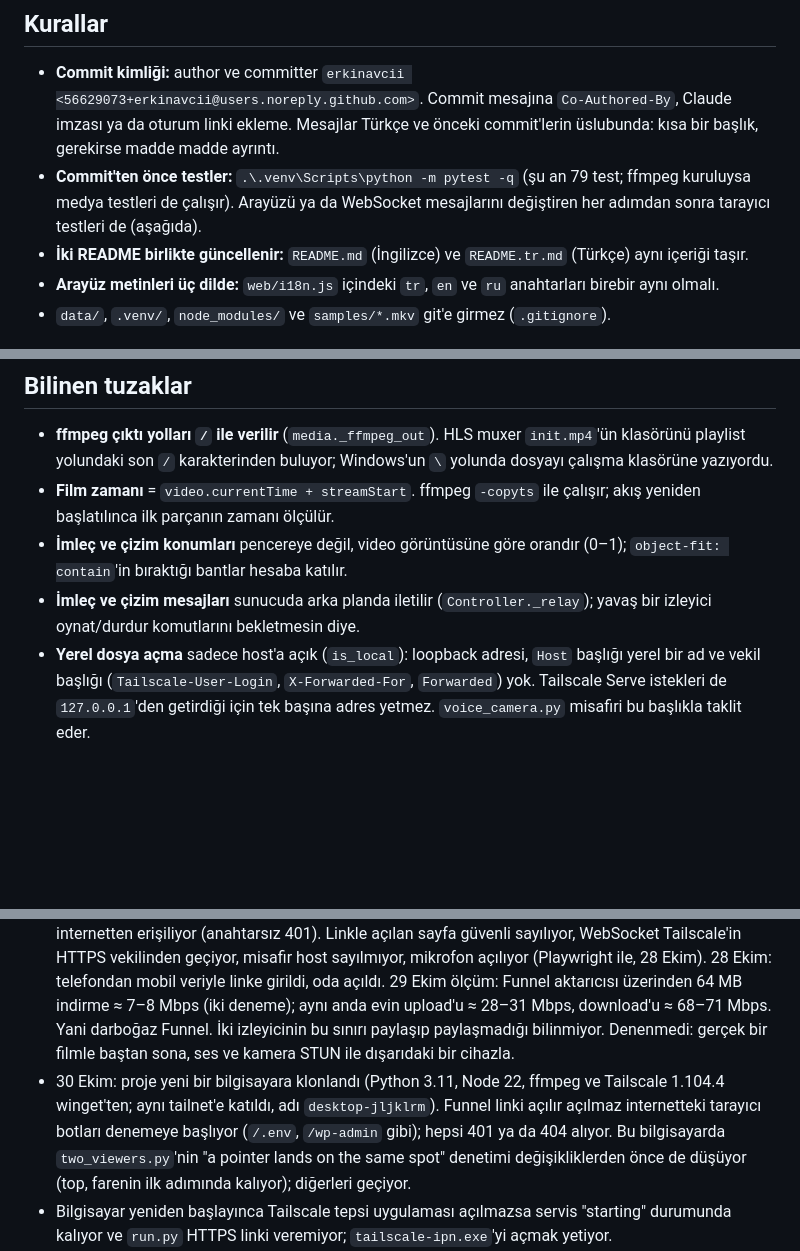
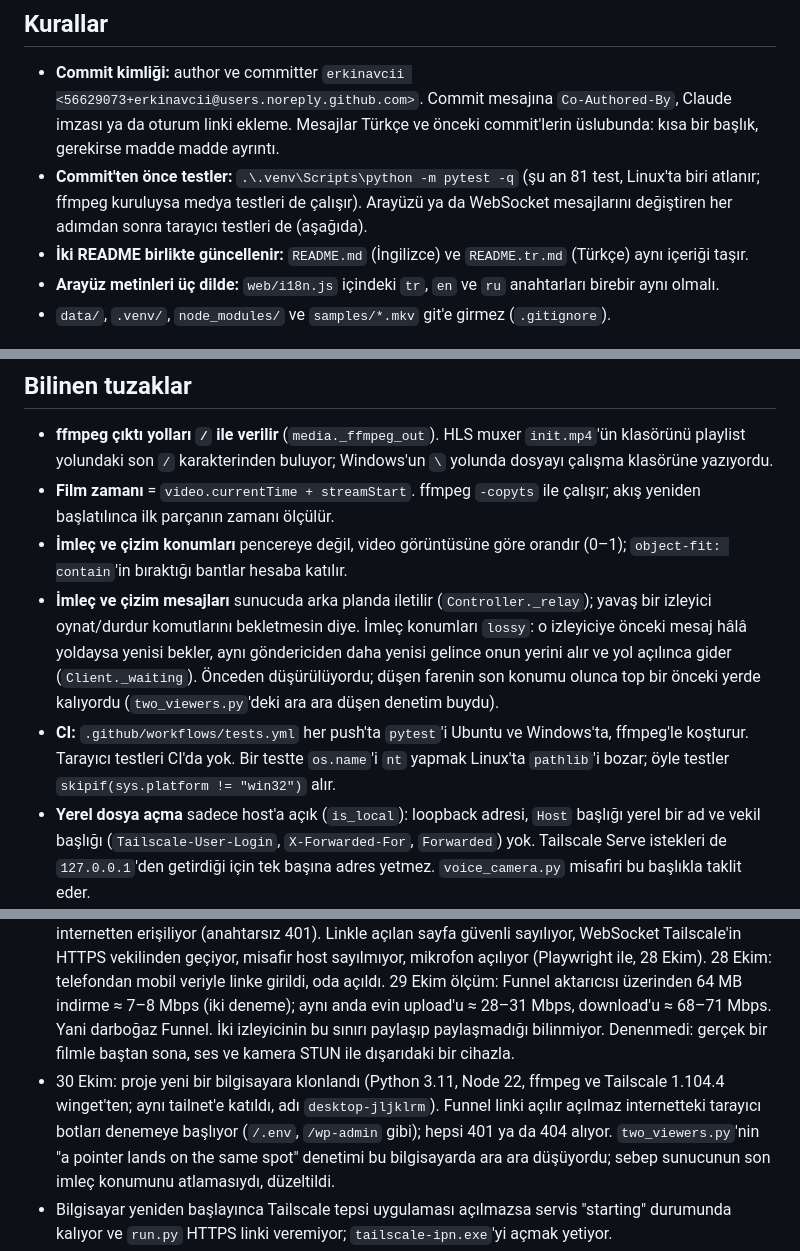
Before and after one commit to erkinavcii/CoWatch, a Markdown page: CLAUDE.md, 3 parts joined by grey strips. Drawn GitHub-style; blank space fills up the shorter version.

```diff
--- a/CLAUDE.md
+++ b/CLAUDE.md
@@ -7,7 +7,7 @@ Klasörde `_handoff/` varsa (git'e girmez) `_handoff/HANDOFF.md`'yi de oku: önc
 ## Kurallar
 
 - **Commit kimliği:** author ve committer `erkinavcii <56629073+erkinavcii@users.noreply.github.com>`. Commit mesajına `Co-Authored-By`, Claude imzası ya da oturum linki ekleme. Mesajlar Türkçe ve önceki commit'lerin üslubunda: kısa bir başlık, gerekirse madde madde ayrıntı.
-- **Commit'ten önce testler:** `.\.venv\Scripts\python -m pytest -q` (şu an 79 test; ffmpeg kuruluysa medya testleri de çalışır). Arayüzü ya da WebSocket mesajlarını değiştiren her adımdan sonra tarayıcı testleri de (aşağıda).
+- **Commit'ten önce testler:** `.\.venv\Scripts\python -m pytest -q` (şu an 81 test, Linux'ta biri atlanır; ffmpeg kuruluysa medya testleri de çalışır). Arayüzü ya da WebSocket mesajlarını değiştiren her adımdan sonra tarayıcı testleri de (aşağıda).
 - **İki README birlikte güncellenir:** `README.md` (İngilizce) ve `README.tr.md` (Türkçe) aynı içeriği taşır.
 - **Arayüz metinleri üç dilde:** `web/i18n.js` içindeki `tr`, `en` ve `ru` anahtarları birebir aynı olmalı.
 - `data/`, `.venv/`, `node_modules/` ve `samples/*.mkv` git'e girmez (`.gitignore`).
@@ -69,7 +69,8 @@ Arayüz, senkron ya da WebSocket mesajları değiştiyse ikisini de koştur. Her
 - **ffmpeg çıktı yolları `/` ile verilir** (`media._ffmpeg_out`). HLS muxer `init.mp4`'ün klasörünü playlist yolundaki son `/` karakterinden buluyor; Windows'un `\` yolunda dosyayı çalışma klasörüne yazıyordu.
 - **Film zamanı** = `video.currentTime + streamStart`. ffmpeg `-copyts` ile çalışır; akış yeniden başlatılınca ilk parçanın zamanı ölçülür.
 - **İmleç ve çizim konumları** pencereye değil, video görüntüsüne göre orandır (0–1); `object-fit: contain`'in bıraktığı bantlar hesaba katılır.
-- **İmleç ve çizim mesajları** sunucuda arka planda iletilir (`Controller._relay`); yavaş bir izleyici oynat/durdur komutlarını bekletmesin diye.
+- **İmleç ve çizim mesajları** sunucuda arka planda iletilir (`Controller._relay`); yavaş bir izleyici oynat/durdur komutlarını bekletmesin diye. İmleç konumları `lossy`: o izleyiciye önceki mesaj hâlâ yoldaysa yenisi bekler, aynı göndericiden daha yenisi gelince onun yerini alır ve yol açılınca gider (`Client._waiting`). Önceden düşürülüyordu; düşen farenin son konumu olunca top bir önceki yerde kalıyordu (`two_viewers.py`'deki ara ara düşen denetim buydu).
+- **CI:** `.github/workflows/tests.yml` her push'ta `pytest`'i Ubuntu ve Windows'ta, ffmpeg'le koşturur. Tarayıcı testleri CI'da yok. Bir testte `os.name`'i `nt` yapmak Linux'ta `pathlib`'i bozar; öyle testler `skipif(sys.platform != "win32")` alır.
 - **Yerel dosya açma** sadece host'a açık (`is_local`): loopback adresi, `Host` başlığı yerel bir ad ve vekil başlığı (`Tailscale-User-Login`, `X-Forwarded-For`, `Forwarded`) yok. Tailscale Serve istekleri de `127.0.0.1`'den getirdiği için tek başına adres yetmez. `voice_camera.py` misafiri bu başlıkla taklit eder.
 - **Tailscale Serve** `run.py`'nin alt süreci olarak ön planda çalışır; `--bg` kullanma (yeniden başlatmalardan sonra da açık kalır). Serve açıkken `HOST` boşsa `127.0.0.1` olur, düz http linkleri yazılmaz. `TAILSCALE_FUNNEL=1` aynı şeyi `tailscale funnel` ile yapar: link internete açık, arkadaş Tailscale kurmaz. Funnel istekleri de `127.0.0.1`'den ve `*.ts.net` `Host`'uyla gelir, kimlik başlığı yoktur; `is_local`'ı `Host` kontrolü korur. Funnel'da `ICE_SERVERS` boşsa Cloudflare STUN'u kullanılır (`config.FUNNEL_STUN`), çünkü misafirin Tailscale adresi yok.
 - **Statik dosyalar** `no-cache` ile sunulur; tarayıcı her açılışta yeni sürümü sorar.
@@ -99,7 +100,7 @@ Arayüz, senkron ya da WebSocket mesajları değiştiyse ikisini de koştur. Her
 - İmleç topu, dürtme sesi ve çizim eklendi; iki tarayıcı penceresiyle denendi.
 - Henüz denenmedi: Windows'ta torrent (README'deki Sintel magnet'i) ve Tailscale üzerinden arkadaşla izleme. Tailscale bu bilgisayarda kurulu ve açık (MagicDNS, HTTPS sertifikası hazır); `run.py` onu PATH'te yoksa `C:\Program Files\Tailscale`'de de arar.
 - Funnel (`TAILSCALE_FUNNEL=1`) bu bilgisayarda açık (tailnet'te Funnel izni verildi; ilk seferde onay linki çıkıyor ve onaydan sonra `run.py`'yi yeniden başlatmak gerekebiliyor). `https://….ts.net` linki internetten erişiliyor (anahtarsız 401). Linkle açılan sayfa güvenli sayılıyor, WebSocket Tailscale'in HTTPS vekilinden geçiyor, misafir host sayılmıyor, mikrofon açılıyor (Playwright ile, 28 Ekim). 28 Ekim: telefondan mobil veriyle linke girildi, oda açıldı. 29 Ekim ölçüm: Funnel aktarıcısı üzerinden 64 MB indirme ≈ 7–8 Mbps (iki deneme); aynı anda evin upload'u ≈ 28–31 Mbps, download'u ≈ 68–71 Mbps. Yani darboğaz Funnel. İki izleyicinin bu sınırı paylaşıp paylaşmadığı bilinmiyor. Denenmedi: gerçek bir filmle baştan sona, ses ve kamera STUN ile dışarıdaki bir cihazla.
-- 30 Ekim: proje yeni bir bilgisayara klonlandı (Python 3.11, Node 22, ffmpeg ve Tailscale 1.104.4 winget'ten; aynı tailnet'e katıldı, adı `desktop-jljklrm`). Funnel linki açılır açılmaz internetteki tarayıcı botları denemeye başlıyor (`/.env`, `/wp-admin` gibi); hepsi 401 ya da 404 alıyor. Bu bilgisayarda `two_viewers.py`'nin "a pointer lands on the same spot" denetimi değişikliklerden önce de düşüyor (top, farenin ilk adımında kalıyor); diğerleri geçiyor.
+- 30 Ekim: proje yeni bir bilgisayara klonlandı (Python 3.11, Node 22, ffmpeg ve Tailscale 1.104.4 winget'ten; aynı tailnet'e katıldı, adı `desktop-jljklrm`). Funnel linki açılır açılmaz internetteki tarayıcı botları denemeye başlıyor (`/.env`, `/wp-admin` gibi); hepsi 401 ya da 404 alıyor. `two_viewers.py`'nin "a pointer lands on the same spot" denetimi bu bilgisayarda ara ara düşüyordu; sebep sunucunun son imleç konumunu atlamasıydı, düzeltildi.
 - Bilgisayar yeniden başlayınca Tailscale tepsi uygulaması açılmazsa servis "starting" durumunda kalıyor ve `run.py` HTTPS linki veremiyor; `tailscale-ipn.exe`'yi açmak yetiyor.
 - Masaüstü uygulamasının yerleşik tarayıcısı bu sitenin betiklerini engelliyor (`ERR_BLOCKED_BY_CLIENT`); denemeler Playwright'la ya da gerçek bir tarayıcıyla yapılmalı.
 - Kamera-ses 1. adımının kodu bitti: `is_local`, `run.py`'de Tailscale Serve, ses ve kamera tarayıcı testi (Playwright kuruldu, iki test de geçiyor). Tailscale olmadan eski http davranışı denendi. Serve'ün kendisi (WebSocket'in geçmesi dahil) Tailscale kurulunca denenecek.
```
Also changed, not shown: README.tr.md (+10 -2 lines), docs/images/two-viewers.png (added), 5 other files.
